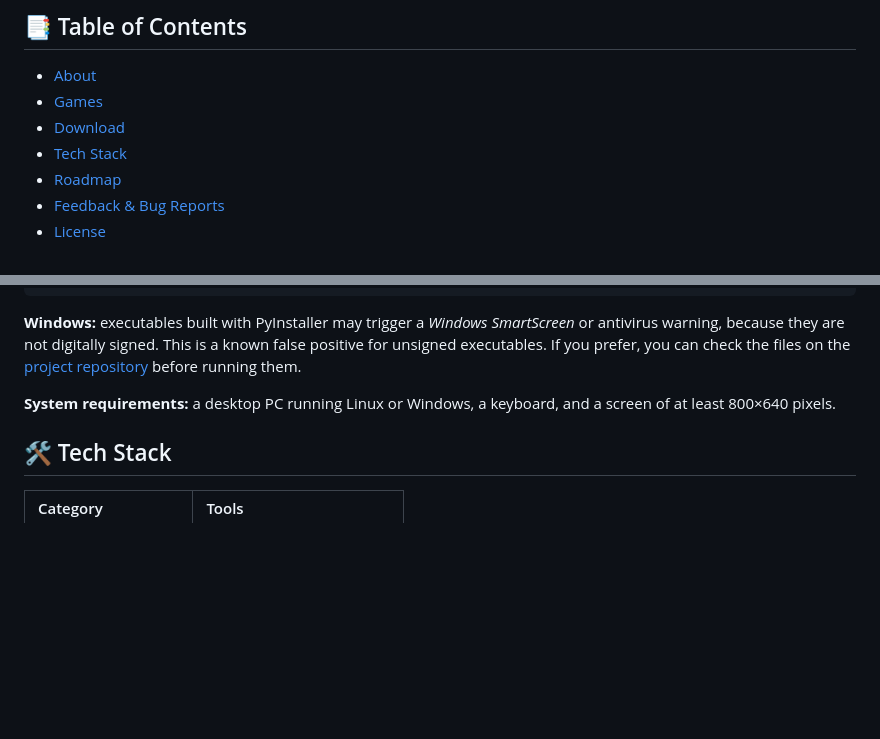
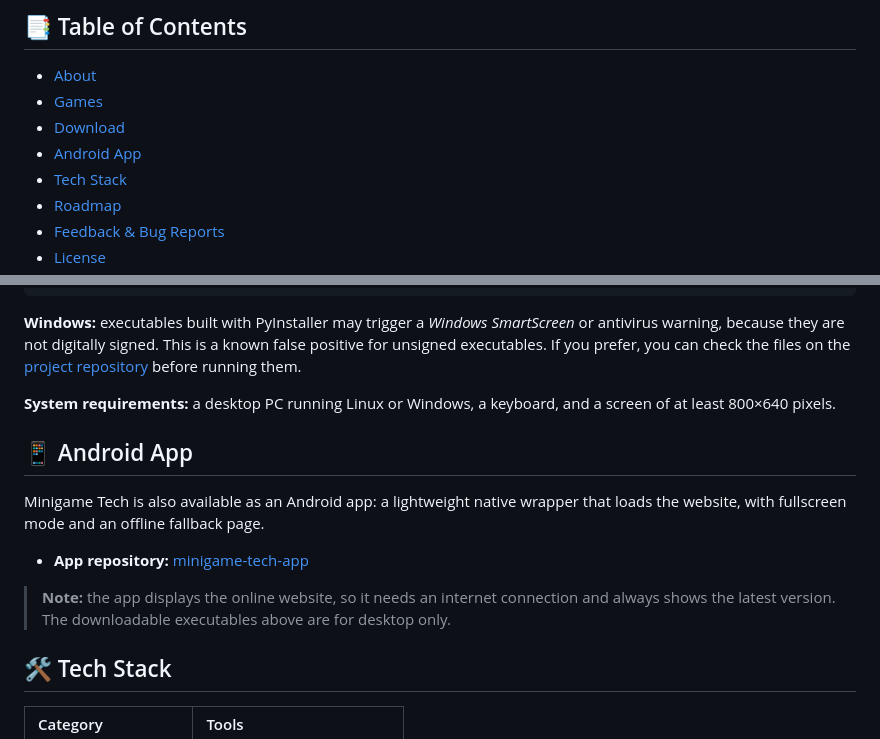
Before and after one commit to minigame-tech/minigame-tech.github.io, a Markdown page: README.md, 2 parts joined by grey strips. Drawn GitHub-style; blank space fills up the shorter version.

Commit message:
Add Android App section to README
Added section about the Android app, including repository link and notes.

```diff
--- a/README.md
+++ b/README.md
@@ -24,6 +24,7 @@
 - [About](#-about)
 - [Games](#-games)
 - [Download](#-download)
+- [Android App](#-android-app)
 - [Tech Stack](#-tech-stack)
 - [Roadmap](#-roadmap)
 - [Feedback & Bug Reports](#-feedback--bug-reports)
@@ -81,6 +82,14 @@ chmod +x ./game-name
 
 **System requirements:** a desktop PC running Linux or Windows, a keyboard, and a screen of at least 800×640 pixels.
 
+## 📱 Android App
+
+Minigame Tech is also available as an Android app: a lightweight native wrapper that loads the website, with fullscreen mode and an offline fallback page.
+
+- **App repository:** [minigame-tech-app](https://github.com/minigame-tech/minigame-tech-app)
+
+> **Note:** the app displays the online website, so it needs an internet connection and always shows the latest version. The downloadable executables above are for desktop only.
+
 ## 🛠️ Tech Stack
 
 | Category | Tools |
```
